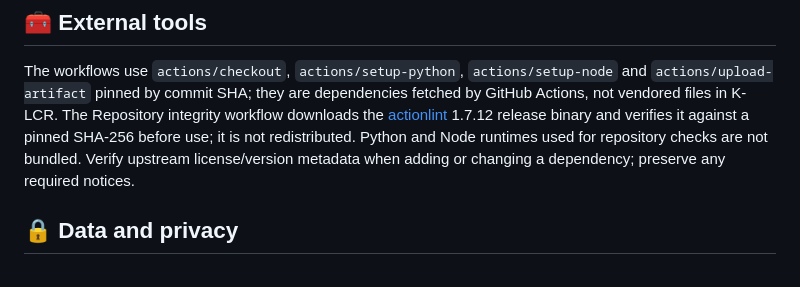
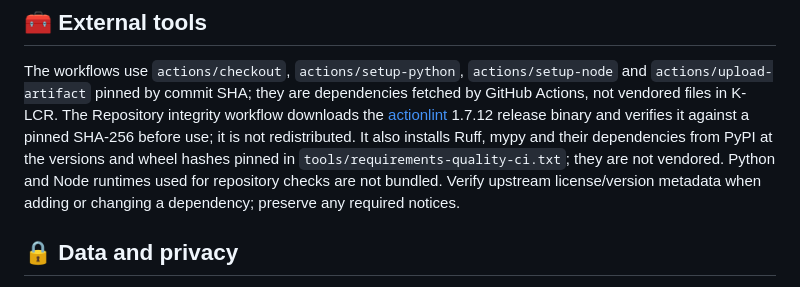
Before and after one commit to danielep71/K-LCR, a Markdown page: NOTICE.md, the part around the change. Rendered like a GitHub page.

Commit message:
docs: list hash-locked Ruff and mypy in NOTICE external tools
Record that Repository integrity installs Ruff, mypy and their dependencies
from PyPI at the versions and wheel hashes pinned in
tools/requirements-quality-ci.txt, and that they are not vendored.

Validated at this commit: tools/check.py --allow-missing with every gate
PASS (including ruff, mypy and both probes) except actionlint.

Not validated: actionlint and the workflow install step locally.

Refs #52

```diff
--- a/NOTICE.md
+++ b/NOTICE.md
@@ -64,7 +64,9 @@ are dependencies fetched by GitHub Actions, not vendored files in K-LCR. The
 Repository integrity workflow downloads the
 [actionlint](https://github.com/rhysd/actionlint) 1.7.12 release binary and
 verifies it against a pinned SHA-256 before use; it is not redistributed.
-Python and Node runtimes used for repository checks are not bundled. Verify
+It also installs Ruff, mypy and their dependencies from PyPI at the versions
+and wheel hashes pinned in `tools/requirements-quality-ci.txt`; they are not
+vendored. Python and Node runtimes used for repository checks are not bundled. Verify
 upstream license/version metadata when adding or changing a dependency;
 preserve any required notices.
 
```
